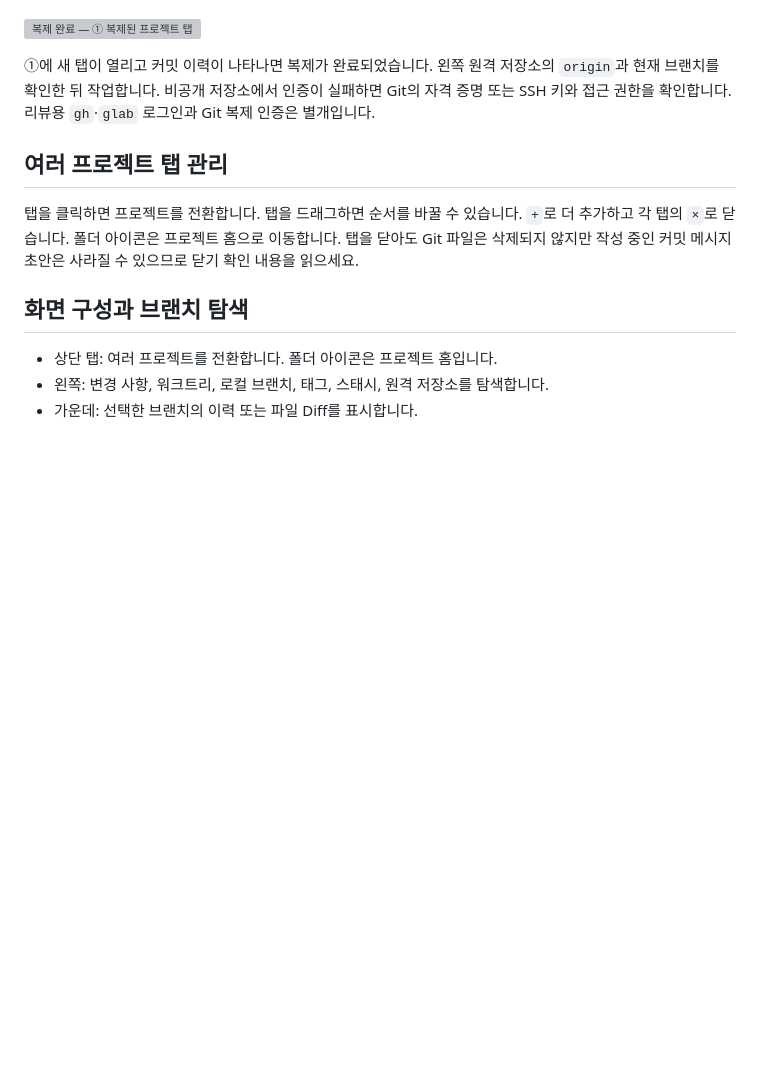
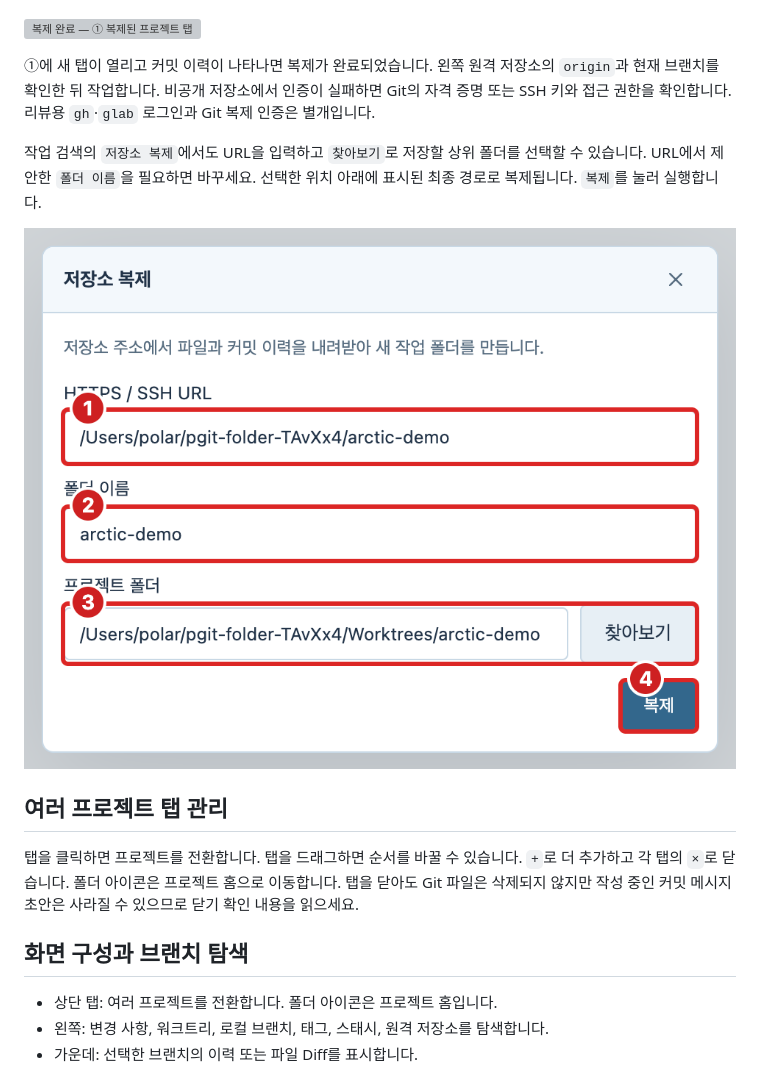
Before and after one commit to Polar-Little-Lab/pGit, a Markdown page: docs/USER_GUIDE.md, the part around the change. GitHub-like rendering; pictures changed too: docs/images/guide-command-clone.png (added); blank space fills up the shorter version; grey boxes are pictures that could not be loaded.

Commit message:
feat: choose clone destination with native folder picker

```diff
--- a/docs/USER_GUIDE.md
+++ b/docs/USER_GUIDE.md
@@ -66,6 +66,10 @@ GitHub나 GitLab 계정 없이도 로컬 이력과 변경을 확인할 수 있
 ![복제 완료 — ① 복제된 프로젝트 탭](images/guide-project-clone-result.png)
 
 ①에 새 탭이 열리고 커밋 이력이 나타나면 복제가 완료되었습니다. 왼쪽 원격 저장소의 `origin`과 현재 브랜치를 확인한 뒤 작업합니다. 비공개 저장소에서 인증이 실패하면 Git의 자격 증명 또는 SSH 키와 접근 권한을 확인합니다. 리뷰용 `gh`·`glab` 로그인과 Git 복제 인증은 별개입니다.
+
+작업 검색의 `저장소 복제`에서도 URL을 입력하고 `찾아보기`로 저장할 상위 폴더를 선택할 수 있습니다. URL에서 제안한 `폴더 이름`을 필요하면 바꾸세요. 선택한 위치 아래에 표시된 최종 경로로 복제됩니다. `복제`를 눌러 실행합니다.
+
+![작업 검색에서 복제 — ① URL ② 폴더 이름 ③ 위치 선택과 최종 경로 ④ 복제](images/guide-command-clone.png)
 
 ## 여러 프로젝트 탭 관리
 
```
Also changed, not shown: 6 other files.
